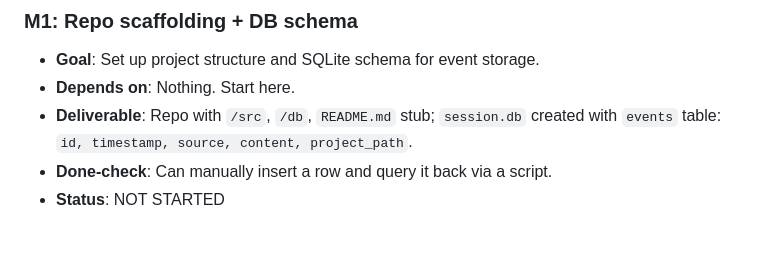
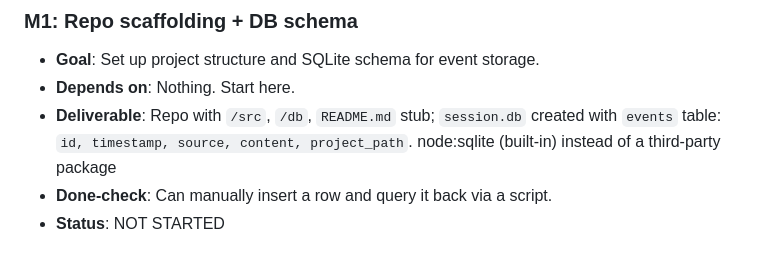
Before and after one commit to hammadkhaliq-del/session-mem, a Markdown page: EXECUTION_PLAN.md, the part around the change. Rendered like a GitHub page.

Commit message:
M1 Phase deliverables updated

```diff
--- a/EXECUTION_PLAN.md
+++ b/EXECUTION_PLAN.md
@@ -11,7 +11,7 @@
 ### M1: Repo scaffolding + DB schema
 - **Goal**: Set up project structure and SQLite schema for event storage.
 - **Depends on**: Nothing. Start here.
-- **Deliverable**: Repo with `/src`, `/db`, `README.md` stub; `session.db` created with `events` table: `id, timestamp, source, content, project_path`.
+- **Deliverable**: Repo with `/src`, `/db`, `README.md` stub; `session.db` created with `events` table: `id, timestamp, source, content, project_path`. node:sqlite (built-in) instead of a third-party package
 - **Done-check**: Can manually insert a row and query it back via a script.
 - **Status**: NOT STARTED
 
```
